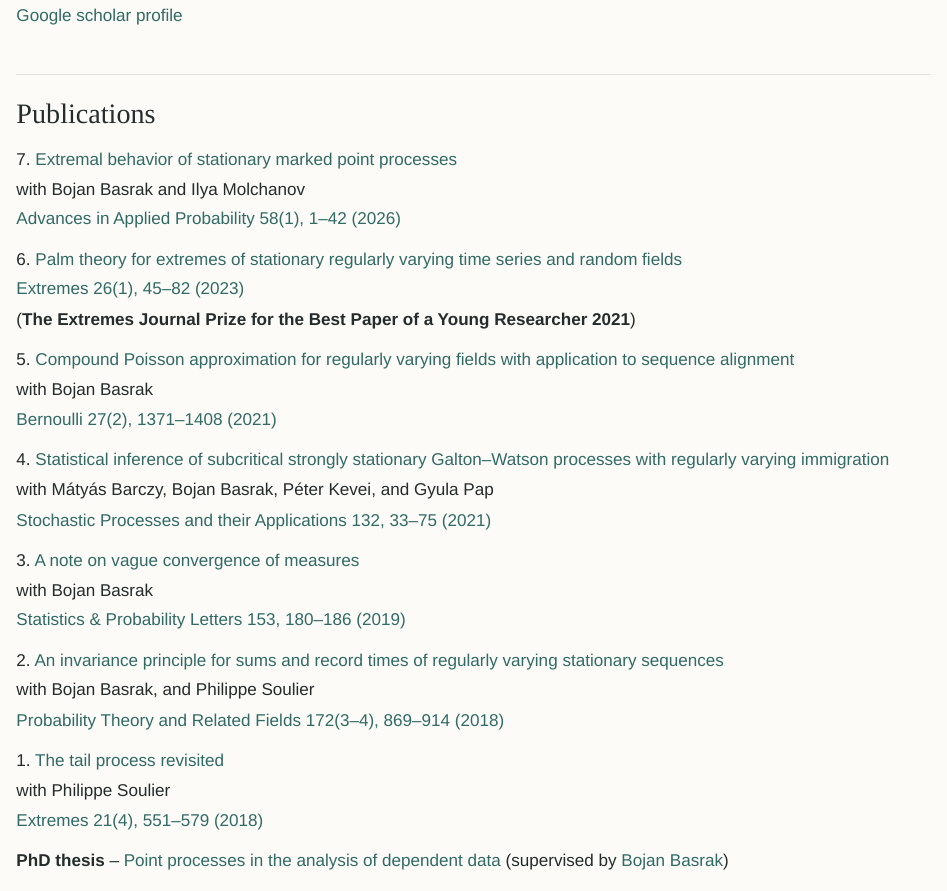
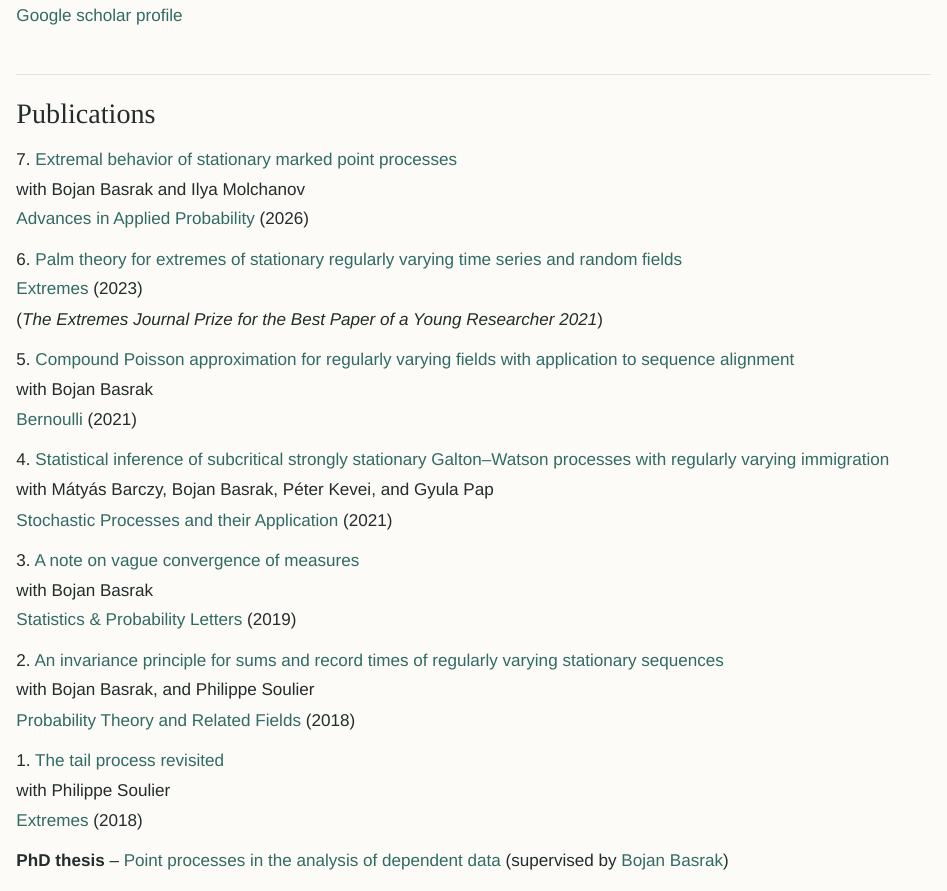
Before and after one commit to hplaninic/hplaninic.github.io, a Quarto document (research.qmd): the page in a window 1100 px wide, from 80 px down. Rendered offline with R 4.5, knitr and Pandoc in place of Quarto, with nearby package versions.

Commit message:
Update publication references formatting

```diff
--- a/research.qmd
+++ b/research.qmd
@@ -8,31 +8,31 @@ title: Research
 
 7\. [Extremal behavior of stationary marked point processes](https://arxiv.org/abs/2210.01474)
 with Bojan Basrak and Ilya Molchanov
-[Advances in Applied Probability 58(1), 1–42 (2026)](https://doi.org/10.1017/apr.2025.23)
+[Advances in Applied Probability](https://doi.org/10.1017/apr.2025.23) (2026)
 
 6\. [Palm theory for extremes of stationary regularly varying time series and random fields](https://arxiv.org/abs/2104.03810)
-[Extremes 26(1), 45–82 (2023)](https://doi.org/10.1007/s10687-022-00447-5)
-(**The Extremes Journal Prize for the Best Paper of a Young Researcher 2021**)
+[Extremes](https://doi.org/10.1007/s10687-022-00447-5) (2023)
+(*The Extremes Journal Prize for the Best Paper of a Young Researcher 2021*)
 
 5\. [Compound Poisson approximation for regularly varying fields with application to sequence alignment](https://arxiv.org/abs/1809.00723)
 with Bojan Basrak
-[Bernoulli 27(2), 1371–1408 (2021)](https://doi.org/10.3150/20-BEJ1278)
+[Bernoulli](https://doi.org/10.3150/20-BEJ1278) (2021)
 
 4\. [Statistical inference of subcritical strongly stationary Galton–Watson processes with regularly varying immigration](https://arxiv.org/abs/1910.01420)
 with Mátyás Barczy, Bojan Basrak, Péter Kevei, and Gyula Pap
-[Stochastic Processes and their Applications 132, 33–75 (2021)](https://doi.org/10.1016/j.spa.2020.10.004)
+[Stochastic Processes and their Application](https://doi.org/10.1016/j.spa.2020.10.004) (2021)
 
 3\. [A note on vague convergence of measures](https://arxiv.org/abs/1803.07024)
 with Bojan Basrak
-[Statistics & Probability Letters 153, 180–186 (2019)](https://doi.org/10.1016/j.spl.2019.06.004)
+[Statistics & Probability Letters](https://doi.org/10.1016/j.spl.2019.06.004) (2019)
 
 2\. [An invariance principle for sums and record times of regularly varying stationary sequences](https://arxiv.org/abs/1609.00687)
 with Bojan Basrak, and Philippe Soulier
-[Probability Theory and Related Fields 172(3–4), 869–914 (2018)](https://doi.org/10.1007/s00440-017-0822-9)
+[Probability Theory and Related Fields](https://doi.org/10.1007/s00440-017-0822-9) (2018)
 
 1\. [The tail process revisited](https://arxiv.org/abs/1706.04767)
 with Philippe Soulier
-[Extremes 21(4), 551–579 (2018)](https://doi.org/10.1007/s10687-018-0312-1)
+[Extremes](https://doi.org/10.1007/s10687-018-0312-1) (2018)
 
  **PhD thesis** -- [Point processes in the analysis of dependent data](https://repozitorij.pmf.unizg.hr/en/object/pmf:5779) (supervised by [Bojan Basrak](https://web.math.pmf.unizg.hr/~bbasrak/))
 
```
